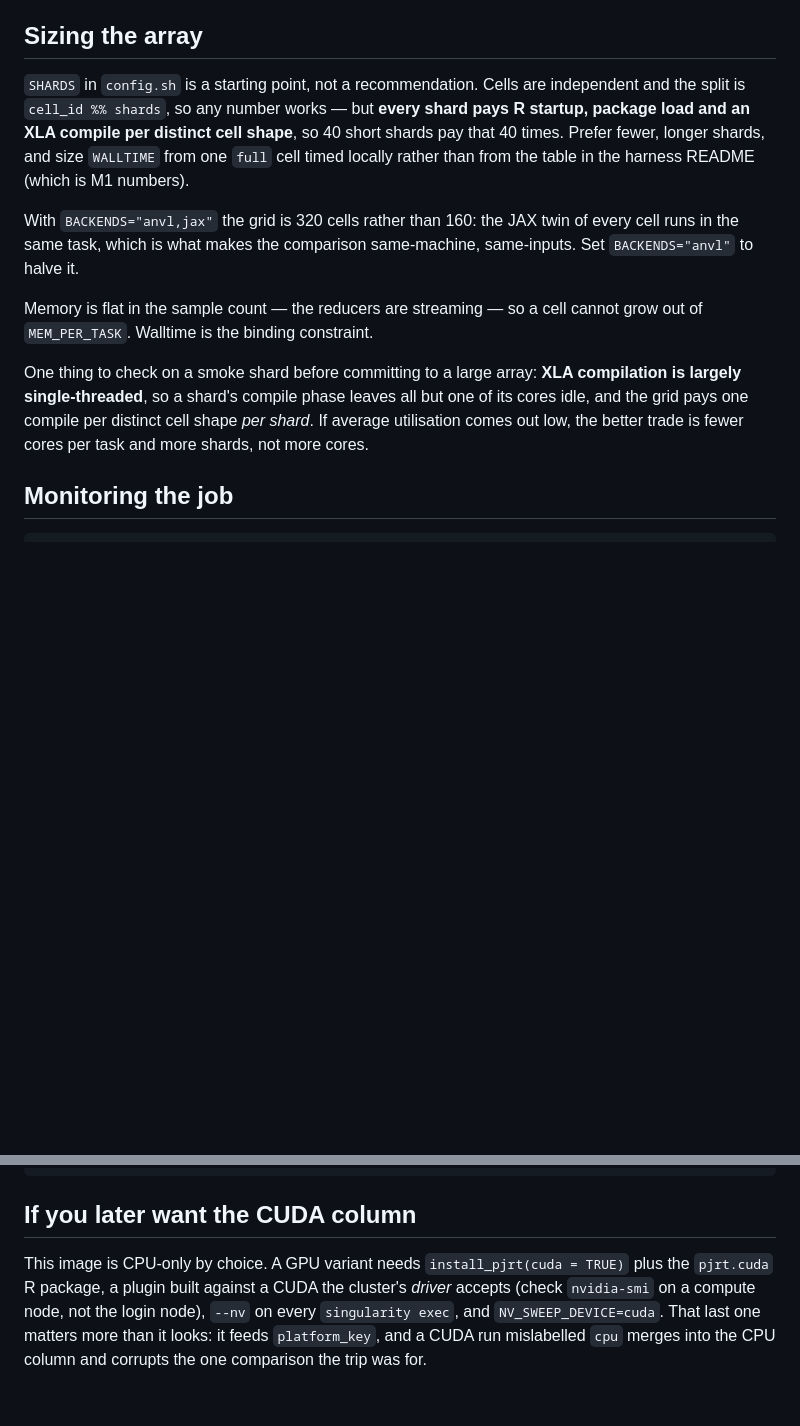
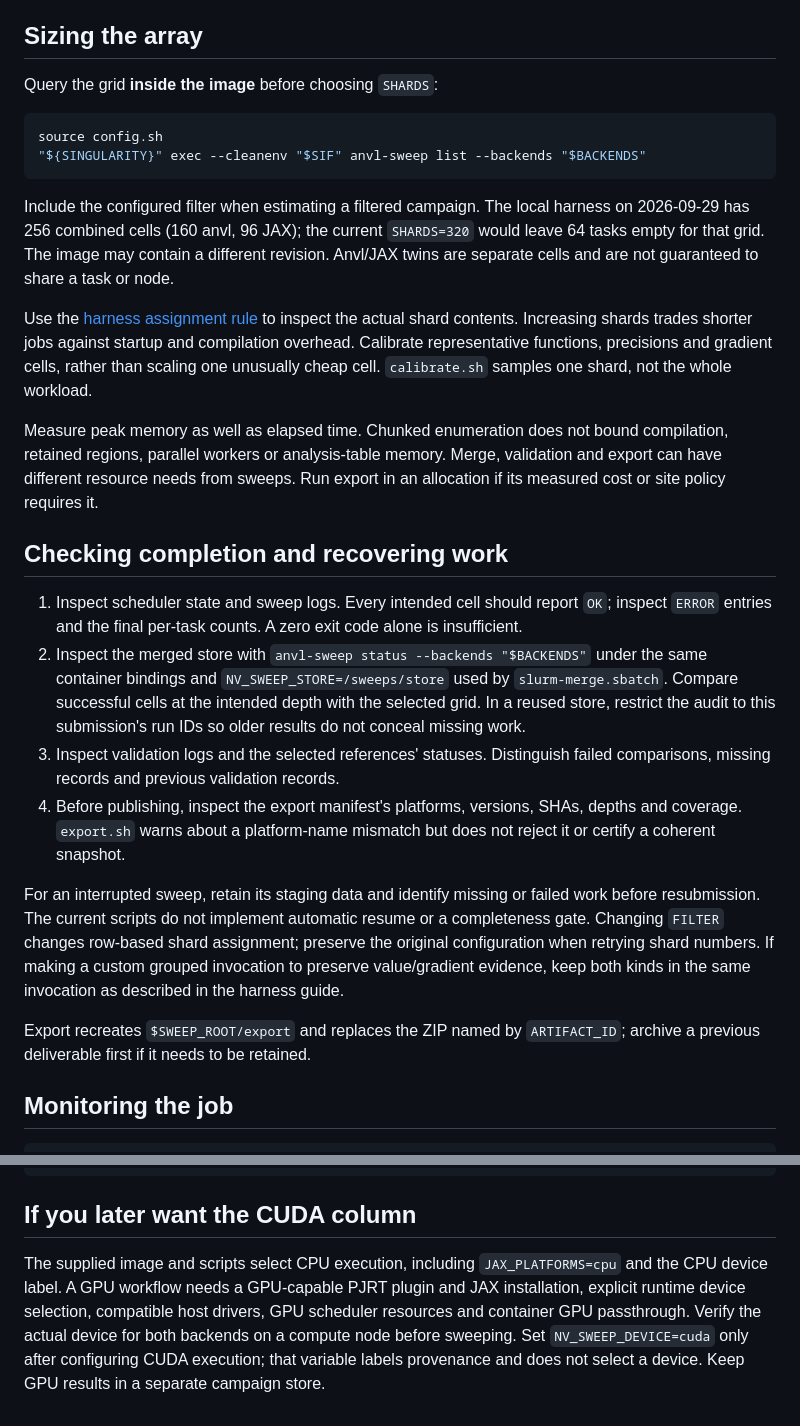
Before and after one commit to louisaslett/anvl-bench, a Markdown page: hpc/README.md, 2 parts joined by grey strips. Rendered like a GitHub page; blank space fills up the shorter version.

````diff
--- a/hpc/README.md
+++ b/hpc/README.md
@@ -186,25 +179,55 @@ the whole allocation would only contend with XLA's for the same cores.
 
 ## Sizing the array
 
-`SHARDS` in `config.sh` is a starting point, not a recommendation. Cells are independent
-and the split is `cell_id %% shards`, so any number works — but **every shard
-pays R startup, package load and an XLA compile per distinct cell shape**, so
-40 short shards pay that 40 times. Prefer fewer, longer shards, and size
-`WALLTIME` from one `full` cell timed locally rather than from the table in the
-harness README (which is M1 numbers).
+Query the grid **inside the image** before choosing `SHARDS`:
 
-With `BACKENDS="anvl,jax"` the grid is 320 cells rather than 160: the JAX twin
-of every cell runs in the same task, which is what makes the comparison
-same-machine, same-inputs. Set `BACKENDS="anvl"` to halve it.
+```bash
+source config.sh
+"${SINGULARITY}" exec --cleanenv "$SIF" anvl-sweep list --backends "$BACKENDS"
+```
 
-Memory is flat in the sample count — the reducers are streaming — so a cell
-cannot grow out of `MEM_PER_TASK`. Walltime is the binding constraint.
+Include the configured filter when estimating a filtered campaign. The local
+harness on 2026-09-29 has 256 combined cells (160 anvl, 96 JAX); the current
+`SHARDS=320` would leave 64 tasks empty for that grid. The image may contain a
+different revision. Anvl/JAX twins are separate cells and are not guaranteed to
+share a task or node.
 
-One thing to check on a smoke shard before committing to a large array: **XLA
-compilation is largely single-threaded**, so a shard's compile phase leaves all
-but one of its cores idle, and the grid pays one compile per distinct cell
-shape *per shard*. If average utilisation comes out low, the better trade is
-fewer cores per task and more shards, not more cores.
+Use the [harness assignment rule](../../anvl-sweeps/benchmarks/api-distributions/HPC.md#assigning-work)
+to inspect the actual shard contents. Increasing shards trades shorter jobs
+against startup and compilation overhead. Calibrate representative functions,
+precisions and gradient cells, rather than scaling one unusually cheap cell.
+`calibrate.sh` samples one shard, not the whole workload.
+
+Measure peak memory as well as elapsed time. Chunked enumeration does not bound
+compilation, retained regions, parallel workers or analysis-table memory.
+Merge, validation and export can have different resource needs from sweeps.
+Run export in an allocation if its measured cost or site policy requires it.
+
+## Checking completion and recovering work
+
+1. Inspect scheduler state and sweep logs. Every intended cell should report
+   `OK`; inspect `ERROR` entries and the final per-task counts. A zero exit code
+   alone is insufficient.
+2. Inspect the merged store with `anvl-sweep status --backends "$BACKENDS"`
+   under the same container bindings and `NV_SWEEP_STORE=/sweeps/store` used by
+   `slurm-merge.sbatch`. Compare successful cells at the intended depth with the
+   selected grid. In a reused store, restrict the audit to this submission's
+   run IDs so older results do not conceal missing work.
+3. Inspect validation logs and the selected references' statuses. Distinguish
+   failed comparisons, missing records and previous validation records.
+4. Before publishing, inspect the export manifest's platforms, versions, SHAs,
+   depths and coverage. `export.sh` warns about a platform-name mismatch but
+   does not reject it or certify a coherent snapshot.
+
+For an interrupted sweep, retain its staging data and identify missing or
+failed work before resubmission. The current scripts do not implement automatic
+resume or a completeness gate. Changing `FILTER` changes row-based shard
+assignment; preserve the original configuration when retrying shard numbers.
+If making a custom grouped invocation to preserve value/gradient evidence,
+keep both kinds in the same invocation as described in the harness guide.
+
+Export recreates `$SWEEP_ROOT/export` and replaces the ZIP named by
+`ARTIFACT_ID`; archive a previous deliverable first if it needs to be retained.
 
 ## Monitoring the job
 
@@ -221,10 +244,10 @@ sacct -j <jobid> -X --format=JobID,JobName,State,Elapsed,TotalCPU > ~/anvl-sweep
 
 ## If you later want the CUDA column
 
-This image is CPU-only by choice. A GPU variant needs `install_pjrt(cuda =
-TRUE)` plus the `pjrt.cuda` R package, a plugin built against a CUDA the
-cluster's *driver* accepts (check `nvidia-smi` on a compute node, not the login
-node), `--nv` on every `singularity exec`, and `NV_SWEEP_DEVICE=cuda`. That
-last one matters more than it looks: it feeds `platform_key`, and a CUDA run
-mislabelled `cpu` merges into the CPU column and corrupts the one comparison
-the trip was for.
+The supplied image and scripts select CPU execution, including `JAX_PLATFORMS=cpu`
+and the CPU device label. A GPU workflow needs a GPU-capable PJRT plugin and JAX
+installation, explicit runtime device selection, compatible host drivers, GPU
+scheduler resources and container GPU passthrough. Verify the actual device for
+both backends on a compute node before sweeping. Set `NV_SWEEP_DEVICE=cuda` only
+after configuring CUDA execution; that variable labels provenance and does not
+select a device. Keep GPU results in a separate campaign store.
````
Also changed, not shown: other parts of hpc/README.md (+68 -75 lines), README.md (+23 -3 lines).
